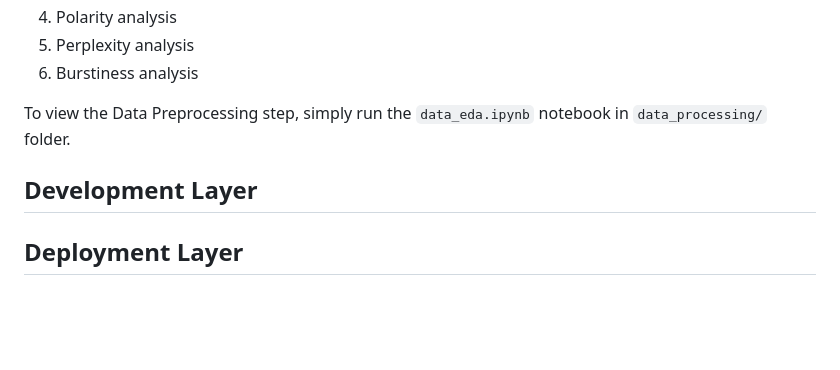
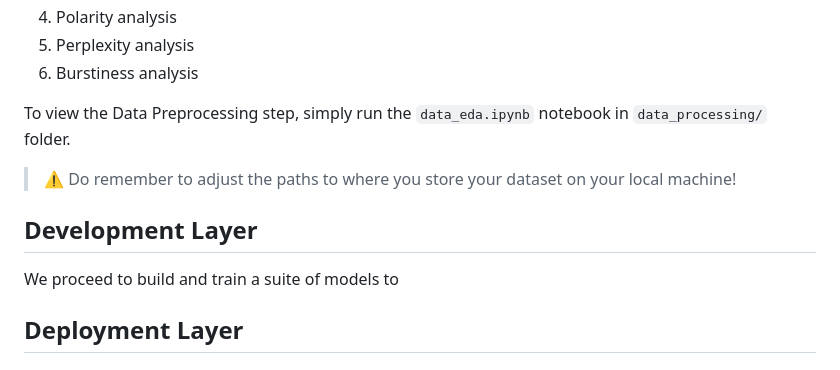
Before and after one commit to edologgerbird/PowerText, a Markdown page: README.md, the part around one of its changes. GitHub-like rendering; blank space fills up the shorter version.

````diff
--- a/README.md
+++ b/README.md
@@ -228,7 +228,11 @@ With the processed data, we conducted a comprehensive Exploratory Data Analysis
 
 To view the Data Preprocessing step, simply run the ```data_eda.ipynb``` notebook in ```data_processing/``` folder.
 
+> ⚠️ Do remember to adjust the paths to where you store your dataset on your local machine!
+
 ## Development Layer
+
+We proceed to build and train a suite of models to
 
 ## Deployment Layer
 
````
Also changed, not shown: other parts of README.md (+1 -1 lines).
